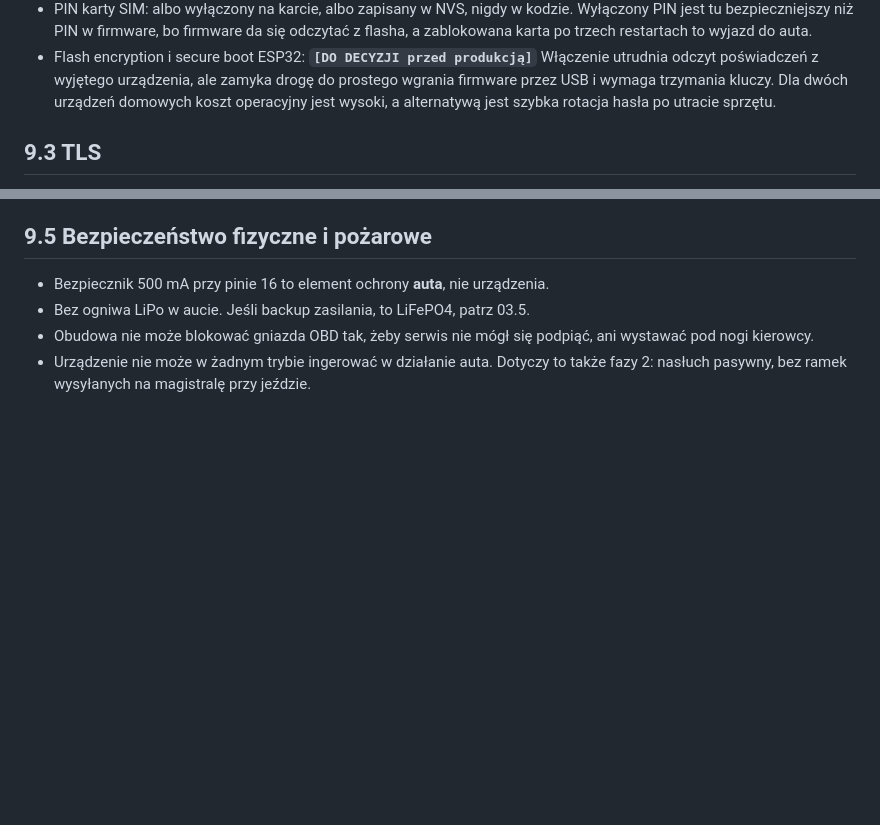
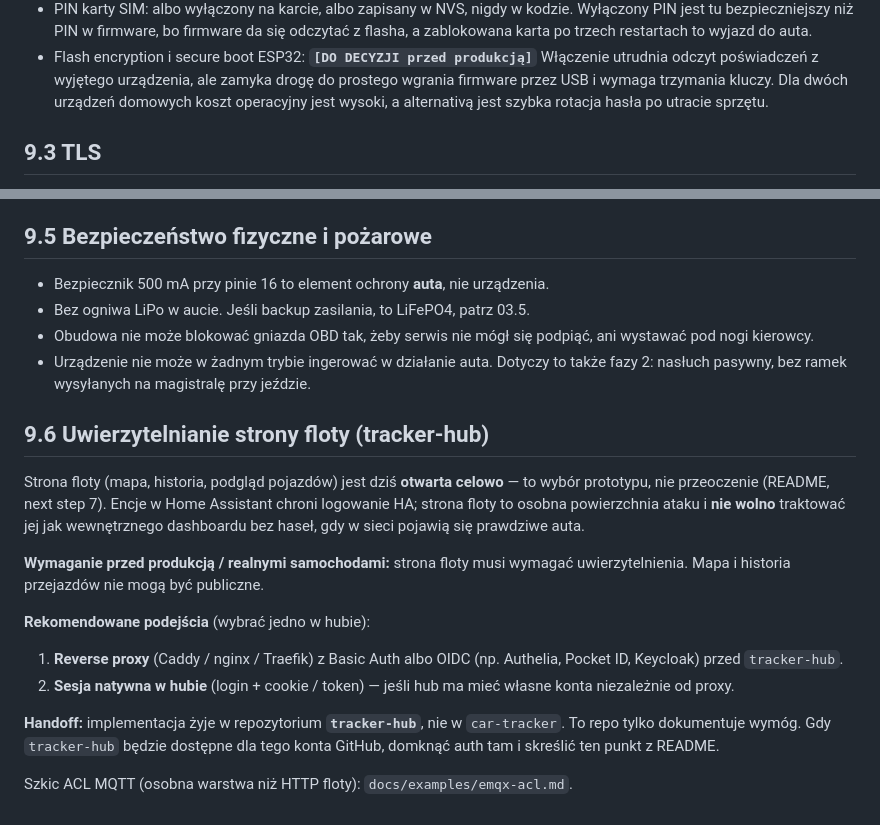
Before and after one commit to jrx-code/car-tracker, a Markdown page: docs/09-bezpieczenstwo.md, 2 parts joined by grey strips. Drawn GitHub-style; blank space fills up the shorter version.

Commit message:
docs: require fleet page auth before production (hub handoff)

```diff
--- a/docs/09-bezpieczenstwo.md
+++ b/docs/09-bezpieczenstwo.md
@@ -31,7 +31,7 @@ konsekwencjach przy wycieku, a nie czujnik temperatury.
 - Flash encryption i secure boot ESP32: **`[DO DECYZJI przed produkcją]`** Włączenie
   utrudnia odczyt poświadczeń z wyjętego urządzenia, ale zamyka drogę do prostego
   wgrania firmware przez USB i wymaga trzymania kluczy. Dla dwóch urządzeń domowych
-  koszt operacyjny jest wysoki, a alternatywą jest szybka rotacja hasła po utracie sprzętu.
+  koszt operacyjny jest wysoki, a alternativą jest szybka rotacja hasła po utracie sprzętu.
 
 ## 9.3 TLS
 
@@ -66,3 +66,27 @@ błędu. To trzeba potwierdzić na bench przed montażem w aucie.
   ani wystawać pod nogi kierowcy.
 - Urządzenie nie może w żadnym trybie ingerować w działanie auta. Dotyczy to także
   fazy 2: nasłuch pasywny, bez ramek wysyłanych na magistralę przy jeździe.
+
+## 9.6 Uwierzytelnianie strony floty (tracker-hub)
+
+Strona floty (mapa, historia, podgląd pojazdów) jest dziś **otwarta celowo** — to
+wybór prototypu, nie przeoczenie (README, next step 7). Encje w Home Assistant
+chroni logowanie HA; strona floty to osobna powierzchnia ataku i **nie wolno**
+traktować jej jak wewnętrznego dashboardu bez haseł, gdy w sieci pojawią się
+prawdziwe auta.
+
+**Wymaganie przed produkcją / realnymi samochodami:** strona floty musi wymagać
+uwierzytelnienia. Mapa i historia przejazdów nie mogą być publiczne.
+
+**Rekomendowane podejścia** (wybrać jedno w hubie):
+
+1. **Reverse proxy** (Caddy / nginx / Traefik) z Basic Auth albo OIDC (np. Authelia,
+   Pocket ID, Keycloak) przed `tracker-hub`.
+2. **Sesja natywna w hubie** (login + cookie / token) — jeśli hub ma mieć własne
+   konta niezależnie od proxy.
+
+**Handoff:** implementacja żyje w repozytorium **`tracker-hub`**, nie w `car-tracker`.
+To repo tylko dokumentuje wymóg. Gdy `tracker-hub` będzie dostępne dla tego konta
+GitHub, domknąć auth tam i skreślić ten punkt z README.
+
+Szkic ACL MQTT (osobna warstwa niż HTTP floty): `docs/examples/emqx-acl.md`.
```
